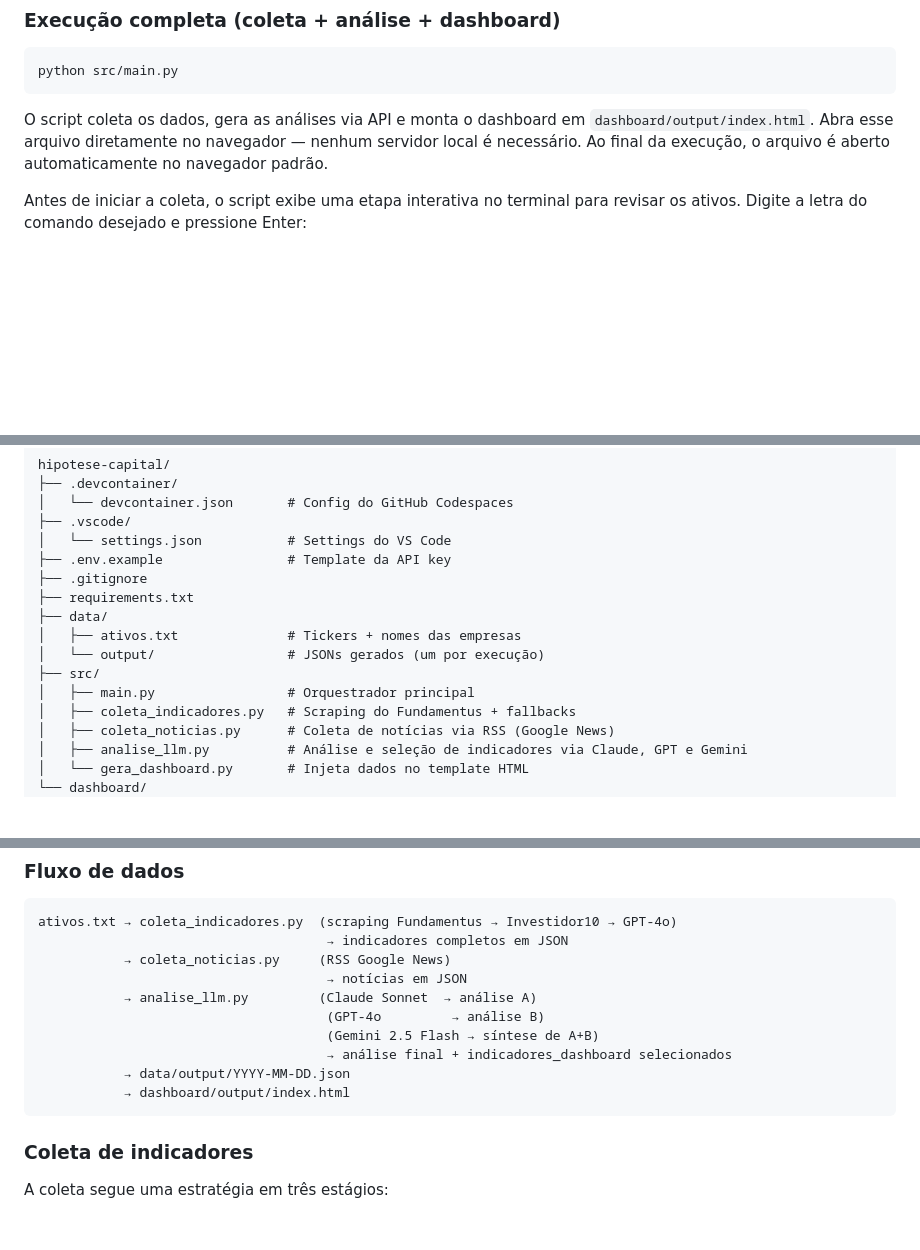
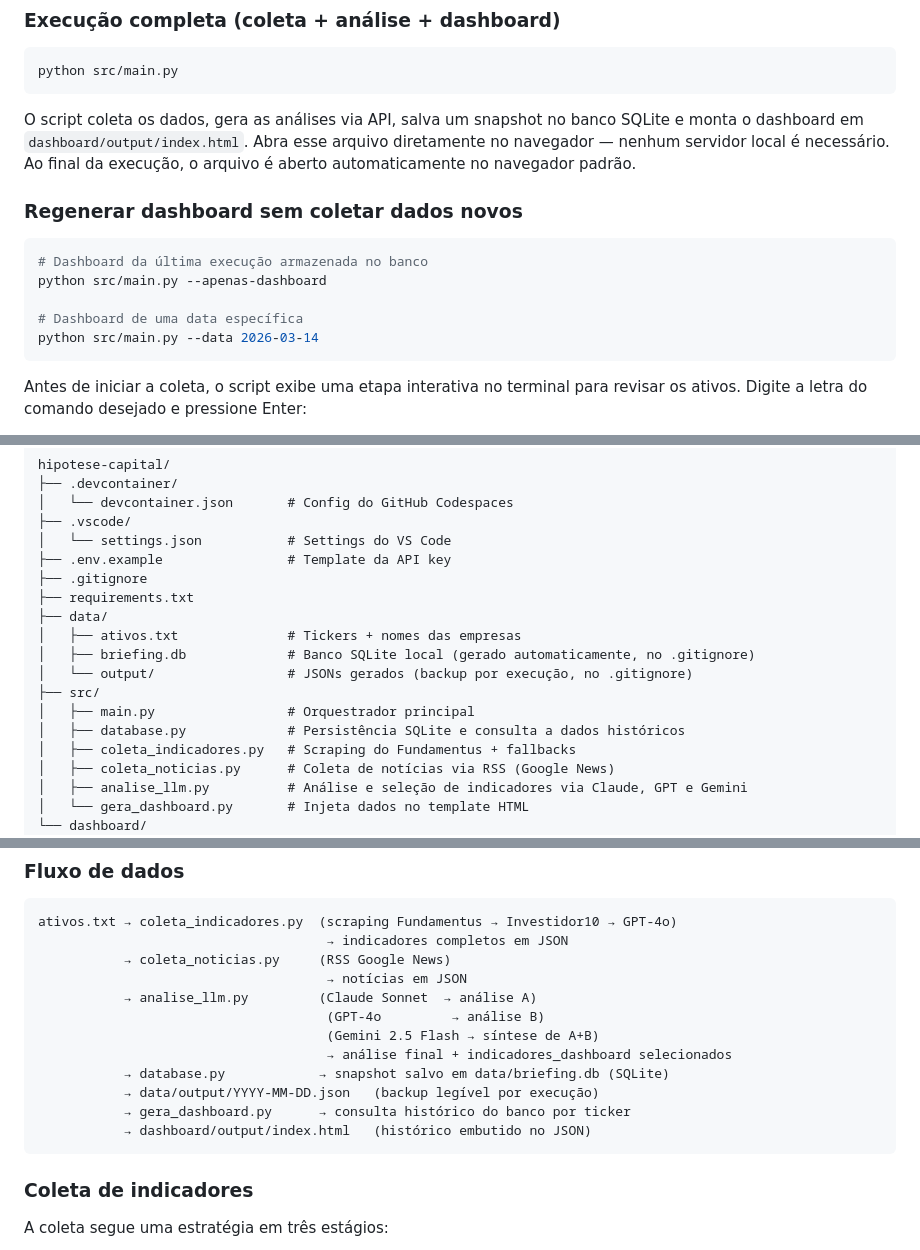
Before and after one commit to mmouraof/hipotesecapital, a Markdown page: README.md, 3 parts joined by grey strips. Rendered like a GitHub page; blank space fills up the shorter version.

Commit message:
Atualiza README com arquitetura SQLite e novos modos de execução

````diff
--- a/README.md
+++ b/README.md
@@ -45,7 +45,17 @@ GOOGLE_API_KEY=sua-chave-aqui
 python src/main.py
 ```
 
-O script coleta os dados, gera as análises via API e monta o dashboard em `dashboard/output/index.html`. Abra esse arquivo diretamente no navegador — nenhum servidor local é necessário. Ao final da execução, o arquivo é aberto automaticamente no navegador padrão.
+O script coleta os dados, gera as análises via API, salva um snapshot no banco SQLite e monta o dashboard em `dashboard/output/index.html`. Abra esse arquivo diretamente no navegador — nenhum servidor local é necessário. Ao final da execução, o arquivo é aberto automaticamente no navegador padrão.
+
+### Regenerar dashboard sem coletar dados novos
+
+```bash
+# Dashboard da última execução armazenada no banco
+python src/main.py --apenas-dashboard
+
+# Dashboard de uma data específica
+python src/main.py --data 2026-03-14
+```
 
 Antes de iniciar a coleta, o script exibe uma etapa interativa no terminal para revisar os ativos. Digite a letra do comando desejado e pressione Enter:
 
@@ -84,9 +94,11 @@ hipotese-capital/
 ├── requirements.txt
 ├── data/
 │   ├── ativos.txt              # Tickers + nomes das empresas
-│   └── output/                 # JSONs gerados (um por execução)
+│   ├── briefing.db             # Banco SQLite local (gerado automaticamente, no .gitignore)
+│   └── output/                 # JSONs gerados (backup por execução, no .gitignore)
 ├── src/
 │   ├── main.py                 # Orquestrador principal
+│   ├── database.py             # Persistência SQLite e consulta a dados históricos
 │   ├── coleta_indicadores.py   # Scraping do Fundamentus + fallbacks
 │   ├── coleta_noticias.py      # Coleta de notícias via RSS (Google News)
 │   ├── analise_llm.py          # Análise e seleção de indicadores via Claude, GPT e Gemini
@@ -108,8 +120,10 @@ ativos.txt → coleta_indicadores.py  (scraping Fundamentus → Investidor10 →
                                      (GPT-4o         → análise B)
                                      (Gemini 2.5 Flash → síntese de A+B)
                                      → análise final + indicadores_dashboard selecionados
-           → data/output/YYYY-MM-DD.json
-           → dashboard/output/index.html
+           → database.py            → snapshot salvo em data/briefing.db (SQLite)
+           → data/output/YYYY-MM-DD.json   (backup legível por execução)
+           → gera_dashboard.py      → consulta histórico do banco por ticker
+           → dashboard/output/index.html   (histórico embutido no JSON)
 ```
 
 ### Coleta de indicadores
````
Also changed, not shown: other parts of README.md (+4 -0 lines).
